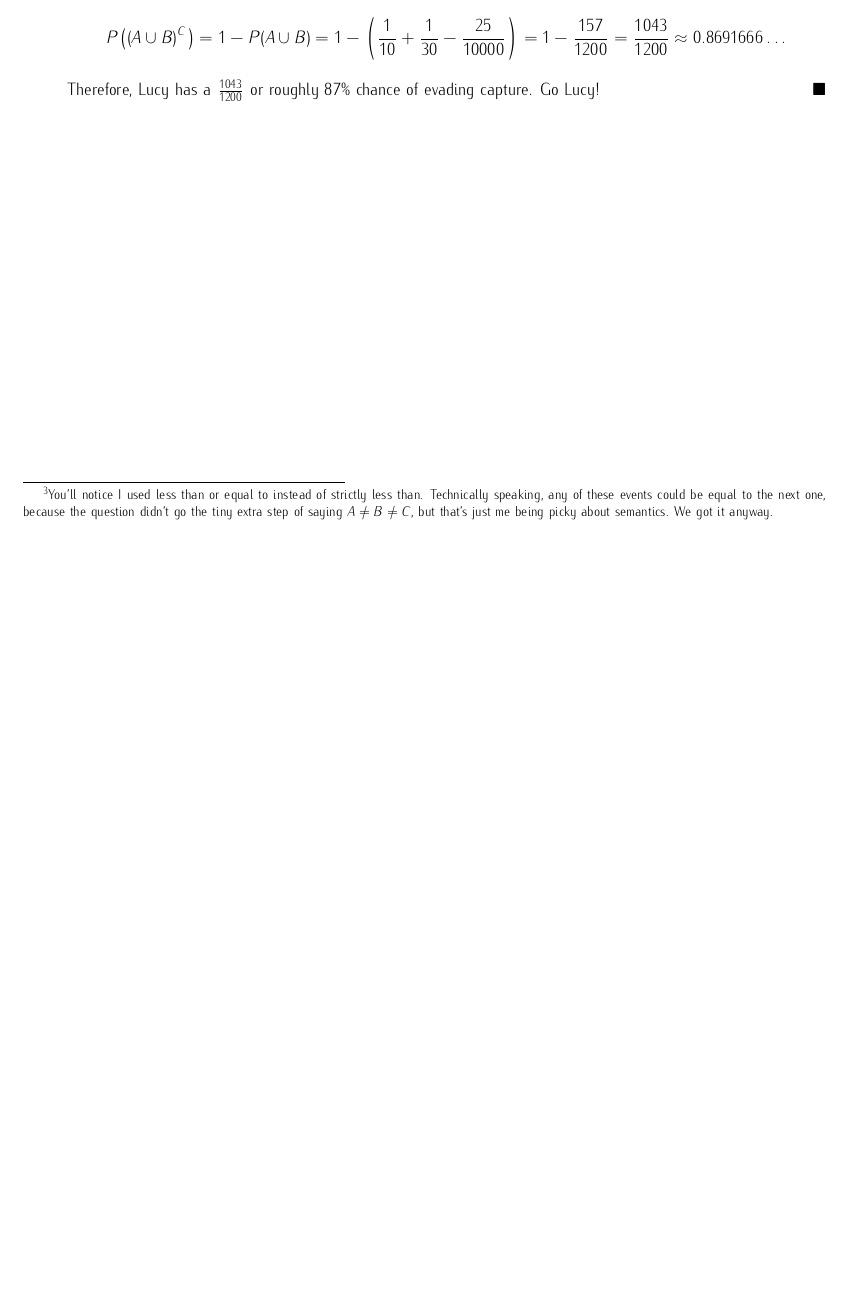
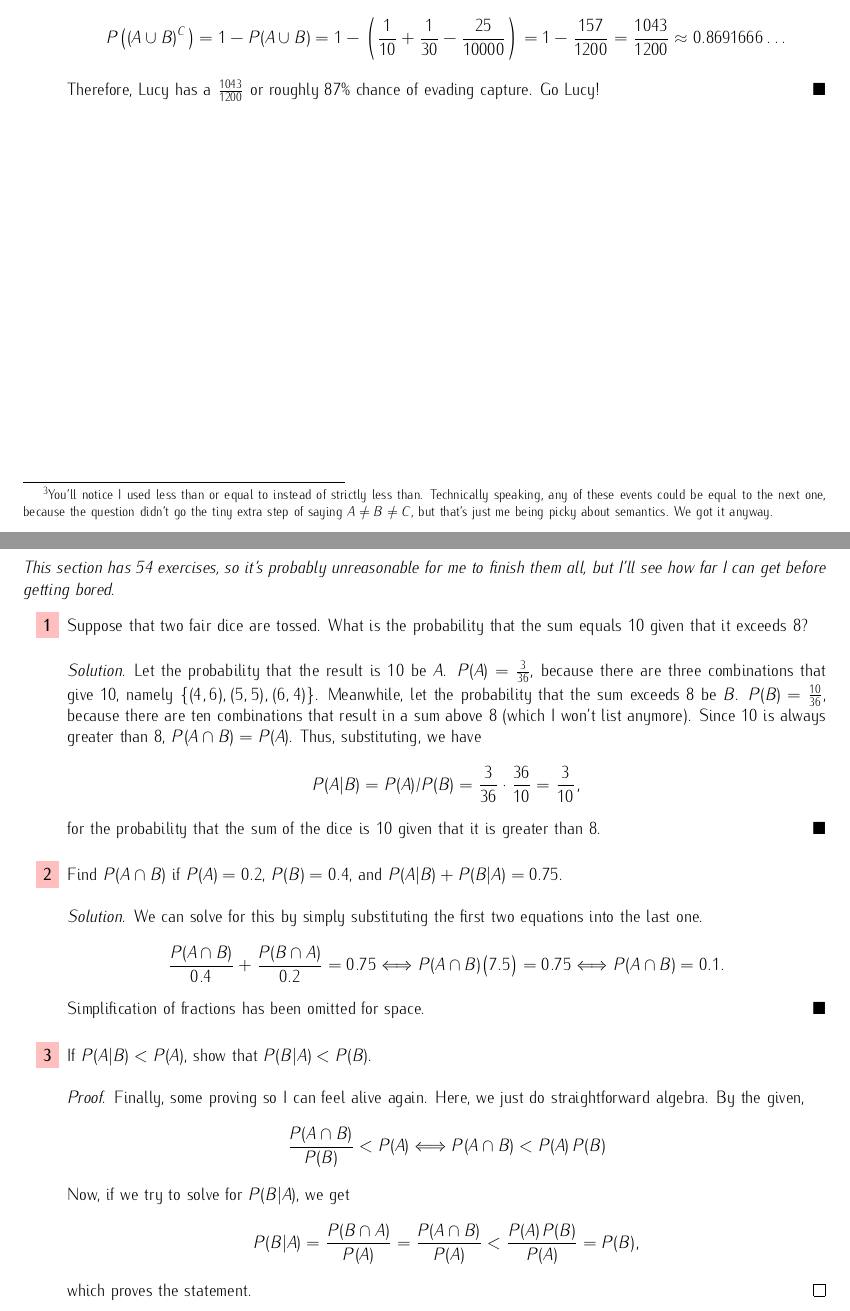
Before and after one commit to irishcreamcb/probability, a LaTeX problem sheet (prob-exercises/chap2/chap2-exercises.tex): part of page 7 of 8 before the commit and two parts of pages 7 and 8 of 8 after it, the two joined at a grey line, cut so that both start at the same text, the shorter picture padded with empty space. Compiled offline with pdfLaTeX.

Commit message:
Started exercises for section 2.4.

```diff
--- a/prob-exercises/chap2/chap2-exercises.tex
+++ b/prob-exercises/chap2/chap2-exercises.tex
@@ -347,5 +347,28 @@ please feel free to message me; I will correct it as soon as possible.
 
 \pagebreak
 \section*{2.4: Conditional Probability}
+\textit{This section has 54 exercises, so it's probably unreasonable for me to finish them all, but I'll see how far I can get before getting bored. }
+\begin{enumerate}
+    \item Suppose that two fair dice are tossed. What is the probability that the sum equals 10 given that it exceeds 8?\begin{solution}
+        Let the probability that the result is 10 be \(A\). \(P(A) = \frac{3}{36}\), because there are three combinations that give 10, namely \(\lbrace(4,6),(5,5),(6,4)\rbrace\). Meanwhile, let the probability
+        that the sum  exceeds 8 be \(B\). \(P(B) = \frac{10}{36}\), because there are ten combinations that result in a sum above 8 (which I won't list anymore). Since 10 is always greater than 8,
+        \(P(A\cap{}B) = P(A)\). Thus, substituting, we have\[
+            P(A|B) = P(A) / P(B) = \frac{3}{36} \cdot \frac{36}{10} = \frac{3}{10},
+        \] for the probability that the sum of the dice is 10 given that it is greater than 8.
+    \end{solution}
+    \item Find \(P(A\cap{}B)\) if \(P(A) = 0.2\), \(P(B) = 0.4\), and \(P(A|B) + P(B|A) =0.75\).\begin{solution}
+        We can solve for this by simply substituting the first two equations into the last one.\[
+            \frac{P(A\cap{}B)}{0.4} + \frac{P(B\cap{}A)}{0.2} =0.75 \Longleftrightarrow P(A\cap{}B) \big(7.5\big) = 0.75 \Longleftrightarrow P(A\cap{}B) = 0.1.
+        \] Simplification of fractions has been omitted for space.
+    \end{solution}
+    \item If \(P(A|B) < P(A)\), show that \(P(B|A) < P(B)\).\begin{proof}
+        Finally, some proving so I can feel alive again. Here, we just do straightforward algebra. By the given,\[
+            \frac{P(A\cap{}B)}{P(B)} < P(A) \Longleftrightarrow
+            P(A\cap{}B) < P(A)\,P(B)
+        \] Now, if we try to solve for \(P(B|A)\), we get\[
+            P(B|A) = \frac{P(B\cap{}A)}{P(A)} = \frac{P(A\cap{}B)}{P(A)}< \frac{P(A)\,P(B)}{P(A)} = P(B),
+        \] which proves the statement.
+    \end{proof}
+\end{enumerate}
 
 \end{document}
```
Also changed, not shown: prob-exercises/chap2/chap2-exercises.pdf, 3 other files.
